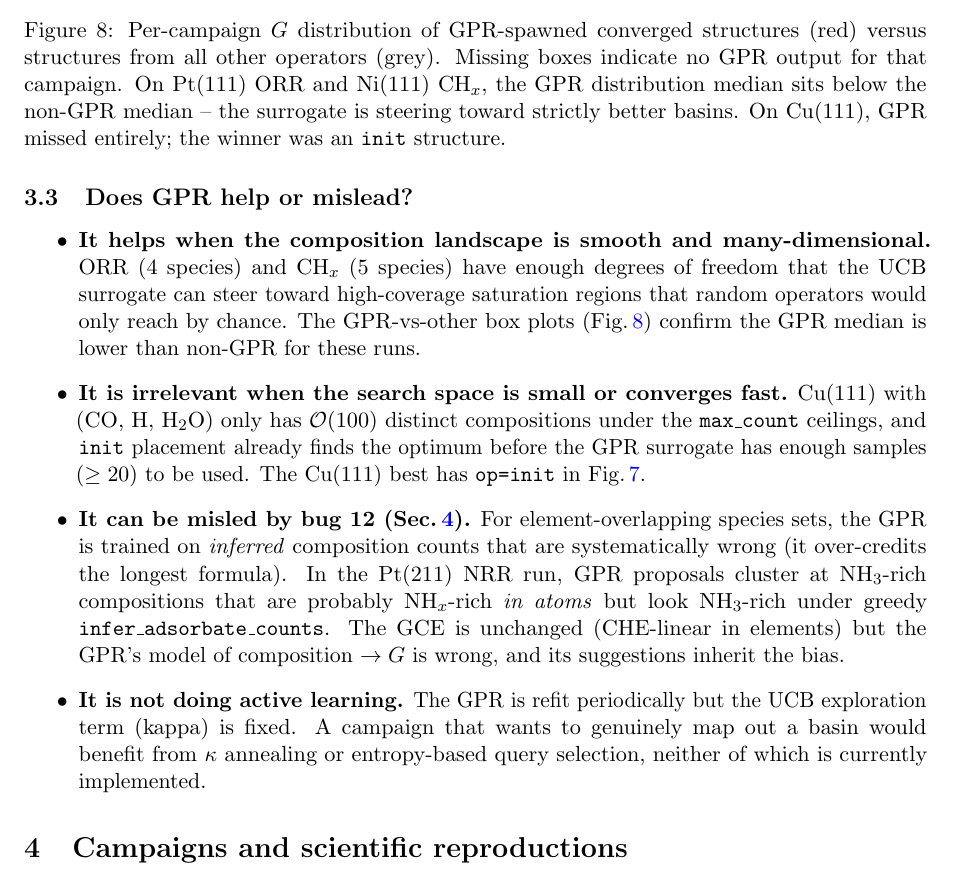
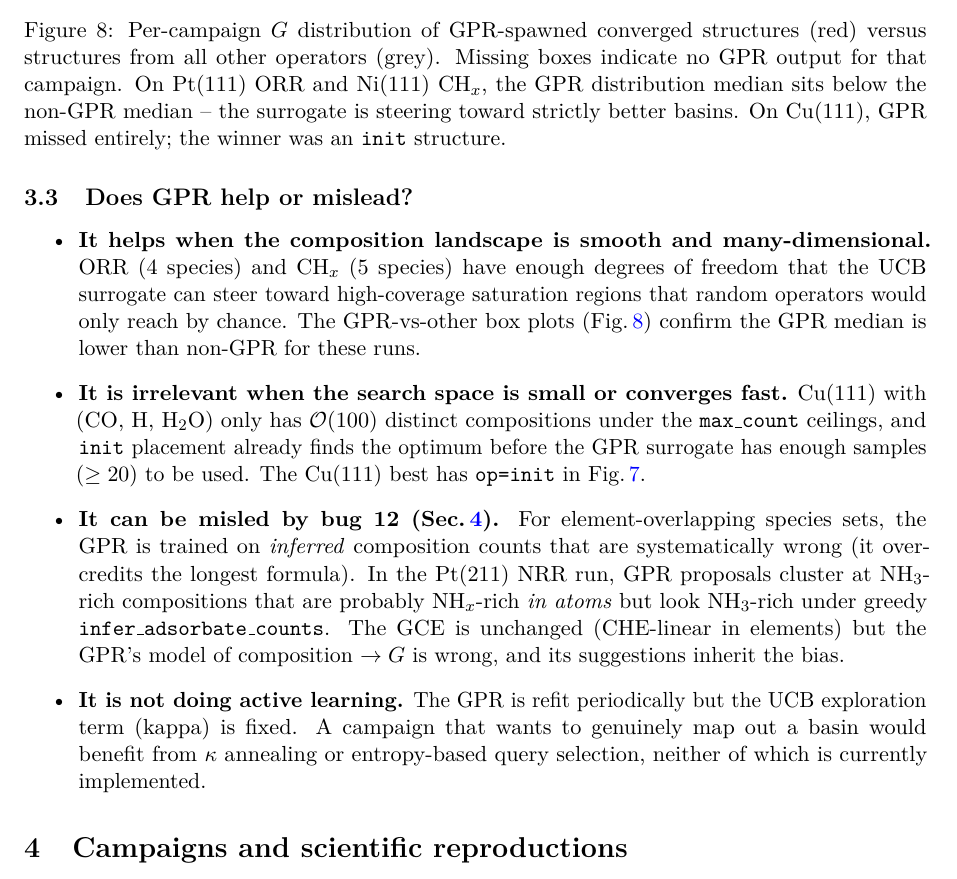
Before and after one commit to wladerer/galoop, a LaTeX document (experiments/campaigns/report/report.tex): part of page 7 of 11, cut so that both start at the same text. Compiled offline with pdfLaTeX.

Commit message:
report: add lmodern for microtype font-expansion compatibility
Default pdflatex uses bitmap Computer Modern fonts which microtype's
font expansion refuses to touch — fatal error "auto expansion is only
possible with scalable fonts". Loading lmodern before microtype gives
us scalable Latin Modern and the build completes.

Co-Authored-By: Claude Opus 4.6 (1M context) <noreply@anthropic.com>

```diff
--- a/experiments/campaigns/report/report.tex
+++ b/experiments/campaigns/report/report.tex
@@ -6,6 +6,7 @@
 \usepackage{siunitx}
 \usepackage{amsmath}
 \usepackage{amssymb}
+\usepackage{lmodern}   % scalable fonts (required for microtype's font expansion)
 \usepackage{microtype}
 \usepackage{xcolor}
 \usepackage{caption}
```
